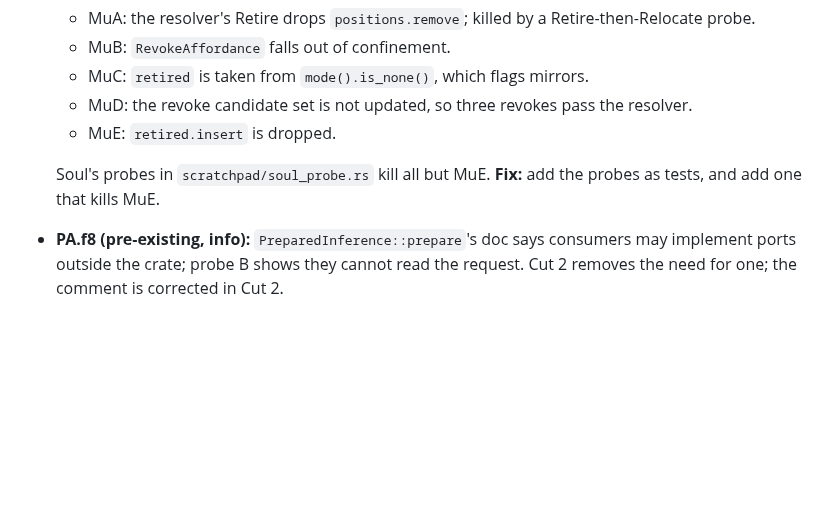
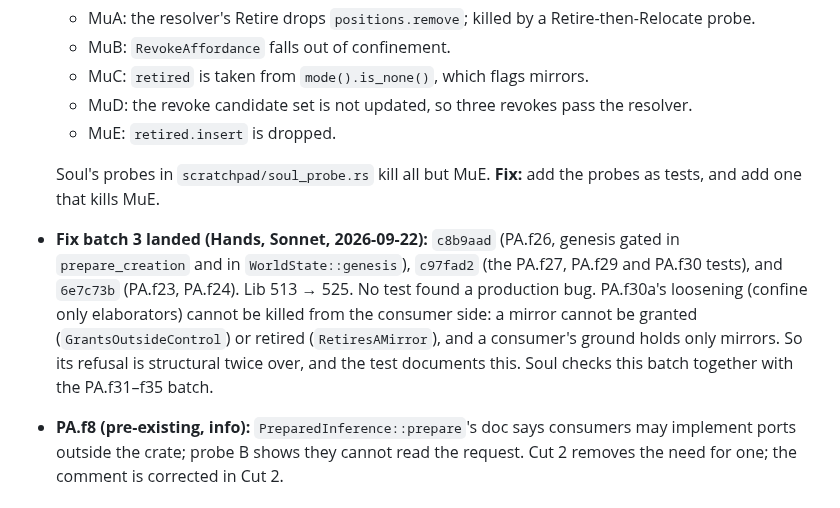
Before and after one commit to GameCult/Ghostlight, a Markdown page: docs/architecture/ghostlight-play-agent-cut.md, the part around the change. GitHub-like rendering; blank space fills up the shorter version.

Commit message:
Record play agent fix batch 3 (c8b9aad, c97fad2, 6e7c73b)
Co-Authored-By: Claude Opus 5 <noreply@anthropic.com>

```diff
--- a/docs/architecture/ghostlight-play-agent-cut.md
+++ b/docs/architecture/ghostlight-play-agent-cut.md
@@ -1749,6 +1749,15 @@ Interpreter, the elaborator sweep and lenses.
 
   Soul's probes in `scratchpad/soul_probe.rs` kill all but MuE. **Fix:** add
   the probes as tests, and add one that kills MuE.
+- **Fix batch 3 landed (Hands, Sonnet, 2026-09-22):** `c8b9aad` (PA.f26,
+  genesis gated in `prepare_creation` and in `WorldState::genesis`),
+  `c97fad2` (the PA.f27, PA.f29 and PA.f30 tests), and `6e7c73b` (PA.f23,
+  PA.f24). Lib 513 → 525. No test found a production bug. PA.f30a's
+  loosening (confine only elaborators) cannot be killed from the consumer
+  side: a mirror cannot be granted (`GrantsOutsideControl`) or retired
+  (`RetiresAMirror`), and a consumer's ground holds only mirrors. So its
+  refusal is structural twice over, and the test documents this. Soul
+  checks this batch together with the PA.f31–f35 batch.
 - **PA.f8 (pre-existing, info):** `PreparedInference::prepare`'s doc says
   consumers may implement ports outside the crate; probe B shows they cannot
   read the request. Cut 2 removes the need for one; the comment is corrected
```
